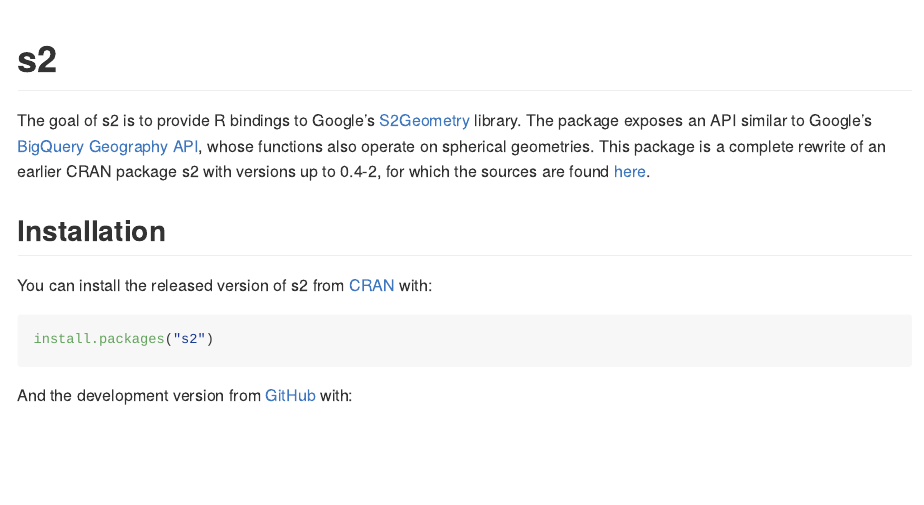
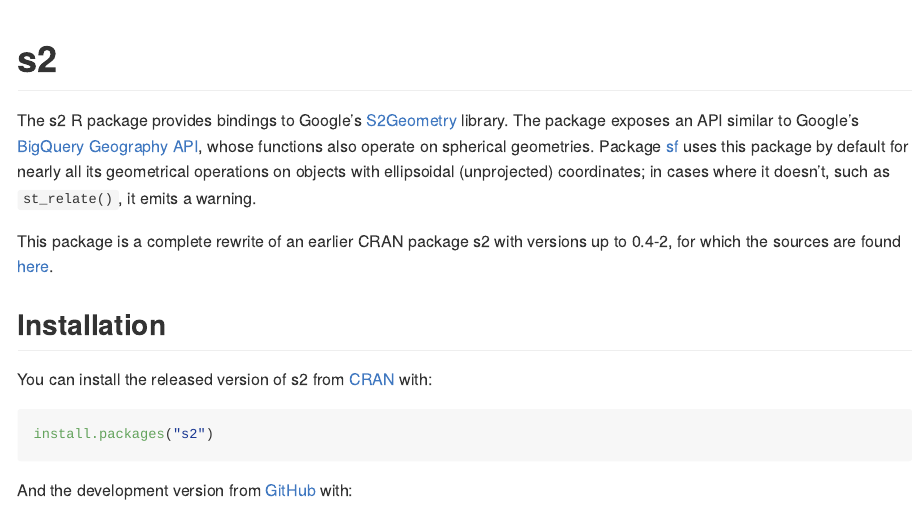
Before and after one commit to r-spatial/s2, an R Markdown document (README.Rmd): the page in a window 1100 px wide, from its top. Rendered offline with R 4.5, knitr and Pandoc, with nearby package versions; badge pictures from the web are left out.

Commit message:
update README

```diff
--- a/README.Rmd
+++ b/README.Rmd
@@ -19,9 +19,12 @@
 ![R-CMD-check](https://github.com/r-spatial/s2/workflows/R-CMD-check/badge.svg)
 [![codecov](https://codecov.io/gh/r-spatial/s2/branch/master/graph/badge.svg)](https://codecov.io/gh/r-spatial/s2)
 [![CRAN](http://www.r-pkg.org/badges/version/s2)](https://cran.r-project.org/package=s2)
+[![Downloads](http://cranlogs.r-pkg.org/badges/s2?color=brightgreen)](http://www.r-pkg.org/pkg/s2)
 <!-- badges: end -->
 
-The goal of s2 is to provide R bindings to Google's [S2Geometry](https://s2geometry.io) library. The package exposes an API similar to Google's [BigQuery Geography API](https://cloud.google.com/bigquery/docs/reference/standard-sql/geography_functions), whose functions also operate on spherical geometries. This package is a complete rewrite of an earlier CRAN package s2 with versions up
+The s2 R package provides bindings to Google's [S2Geometry](https://s2geometry.io) library. The package exposes an API similar to Google's [BigQuery Geography API](https://cloud.google.com/bigquery/docs/reference/standard-sql/geography_functions), whose functions also operate on spherical geometries. Package [sf](https://cran.r-project.org/web/packages/sf/index.html) uses this package by default for nearly all its geometrical operations on objects with ellipsoidal (unprojected) coordinates; in cases where it doesn't, such as `st_relate()`, it emits a warning.
+
+This package is a complete rewrite of an earlier CRAN package s2 with versions up
 to 0.4-2, for which the sources are found [here](https://github.com/spatstat/s2/).
 
 ## Installation
```
